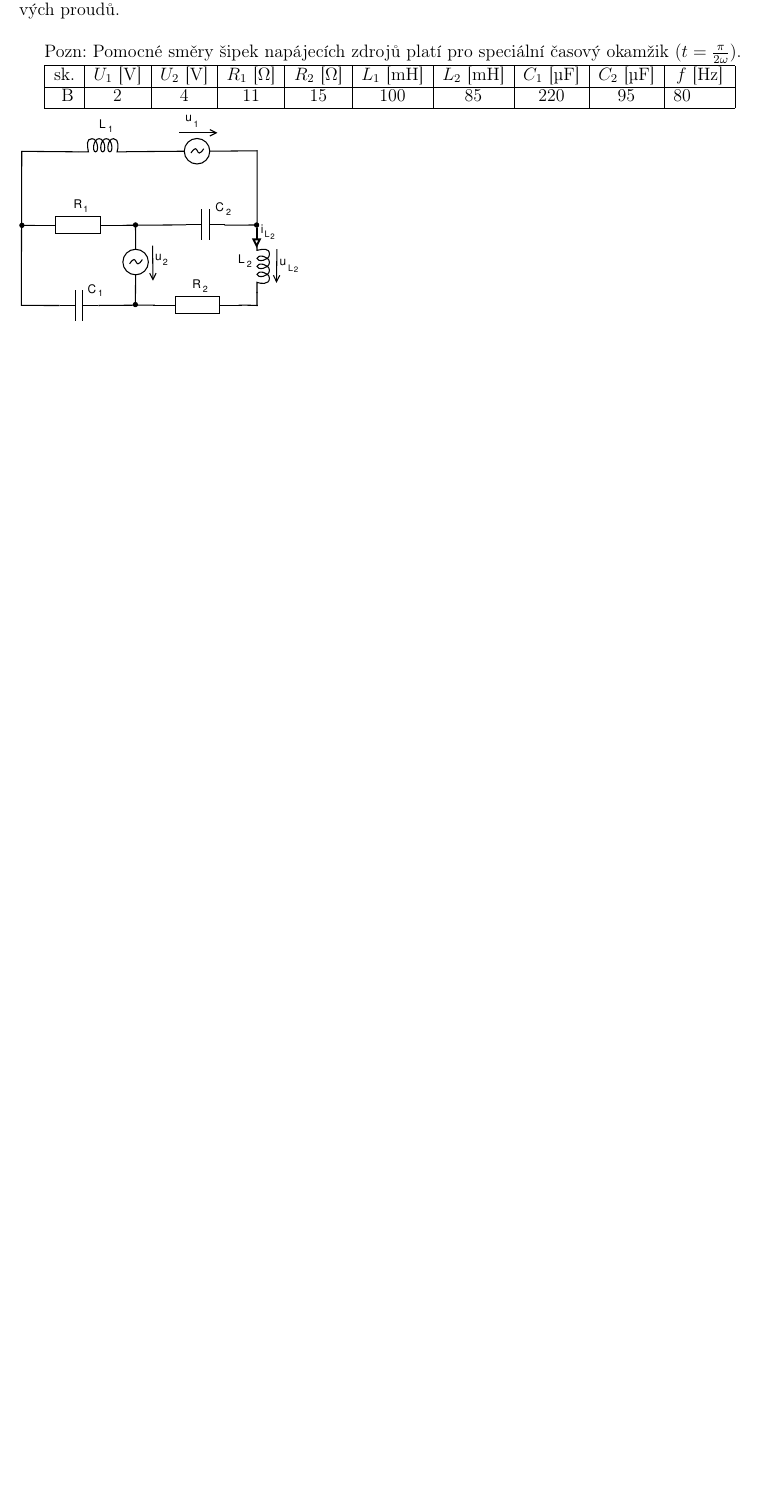
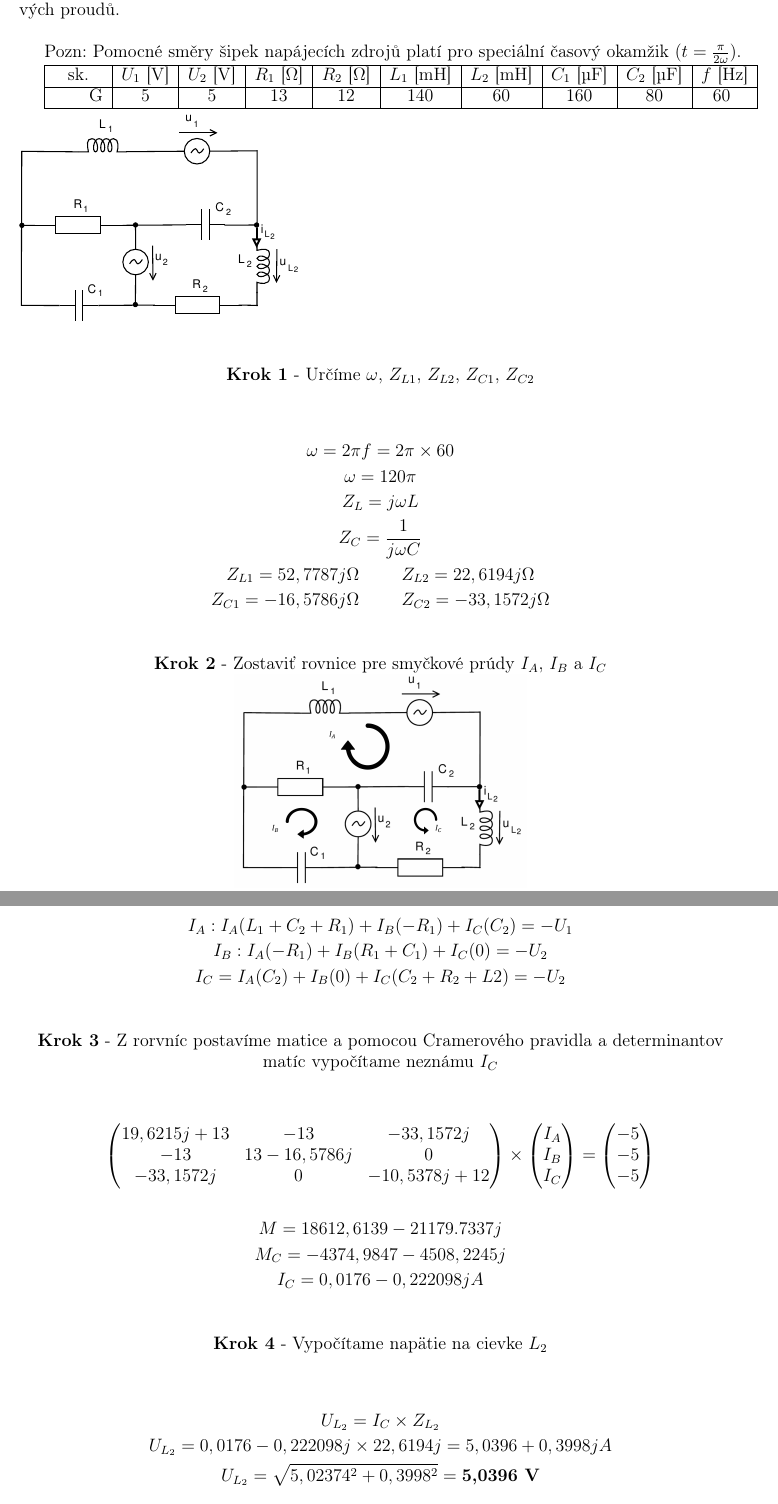
Before and after one commit to andrejmokris/IEL_Projekt, a LaTeX document (00-projekt.tex, which reads 04-pr4.tex): part of page 11 of 15 before the commit and two parts of pages 11 and 12 of 16 after it, the two joined at a grey line, cut so that both start at the same text, the shorter picture padded with empty space. Compiled offline with pdfLaTeX.

Commit message:
finish 4th task

```diff
--- a/04-pr4.tex
+++ b/04-pr4.tex
@@ -1,3 +1,67 @@
 \section{Příklad 4}
 % Jako parametr zadejte skupinu (A-H)
-\ctvrtyZadani{B}
+\ctvrtyZadani{G}
+
+\begin{center}
+    \textbf{Krok 1} - Určíme $\omega$, $Z_{L1}$, $Z_{L2}$, $Z_{C1}$, $Z_{C2}$
+\end{center}
+
+\begin{gather*}
+\omega = 2 \pi f = 2 \pi \times 60 \\
+\omega = 120 \pi \\
+Z_L = j \omega L \\
+Z_C = \frac {1} {j \omega C} \\
+Z_{L1} = 52,7787j \Omega \hspace{1cm}
+Z_{L2} = 22,6194j \Omega \\
+ 	Z_{C1} = -16,5786j \Omega \hspace{1cm}
+Z_{C2} = -33,1572j \Omega \\
+\end{gather*}
+
+\begin{center}
+    	\textbf{Krok 2} - Zostaviť rovnice pre smyčkové prúdy $I_A$, $I_B$ a $I_C$
+	\includegraphics[scale=0.3,keepaspectratio]{fig/pr_4_1.png} \
+\end{center}
+
+\begin{gather*}
+I_A: I_A(L_1+C_2+R_1) + I_B(-R_1)+I_C(C_2) = -U_1 \\
+I_B: I_A(-R_1) + I_B(R_1+C_1) + I_C(0) = -U_2 \\
+I_C = I_A(C_2) + I_B(0) + I_C(C_2 + R_2 + L2) = -U_2 \\
+\end{gather*}
+
+\begin{center}
+    \textbf{Krok 3} - Z rorvníc postavíme matice a pomocou Cramerového pravidla a determinantov matíc vypočítame neznámu  $I_C$
+\end{center}
+
+\begin{gather*}
+	\begin{pmatrix}
+		19,6215j+13 & -13 & -33,1572j \\
+		-13 & 13-16,5786j  & 0 \\
+		-33,1572j & 0 & -10,5378j+12\\
+	\end{pmatrix}
+	\times
+	\begin{pmatrix}
+		I_A \\
+		I_B \\
+		I_C \\
+	\end{pmatrix}
+	=
+	\begin{pmatrix}
+		-5 \\
+		-5 \\
+		-5 \\
+	\end{pmatrix} \\
+	\\
+	M = 18612,6139-21179.7337j \\
+	M_C = -4374,9847-4508,2245j \\
+	I_C = 0,0176-0,222098j A \\
+\end{gather*}
+
+\begin{center}
+    \textbf{Krok 4} - Vypočítame napätie na cievke $L_2$
+\end{center}
+
+\begin{gather*}
+U_{L_2} = I_C \times Z_{L_2} \\
+U_{L_2} =  0,0176-0,222098j \times   22,6194j = 5,0396 + 0,3998j A \\
+U_{L_2} = \sqrt{5,02374^2 + 0,3998^2} = \textbf{5,0396 V} \\
+\end{gather*}
```
Also changed, not shown: 01-pr1.tex (+8 -27 lines), 02-pr2.tex (+2 -2 lines), 03-pr3.tex (+1 -3 lines), 05-pr5.tex (+1 -2 lines), 06-tab.tex (+5 -5 lines), 00-projekt.pdf, fig/pr_4_1.png (added), 04-pr4.tex (8 more changed lines), 1 other file.
